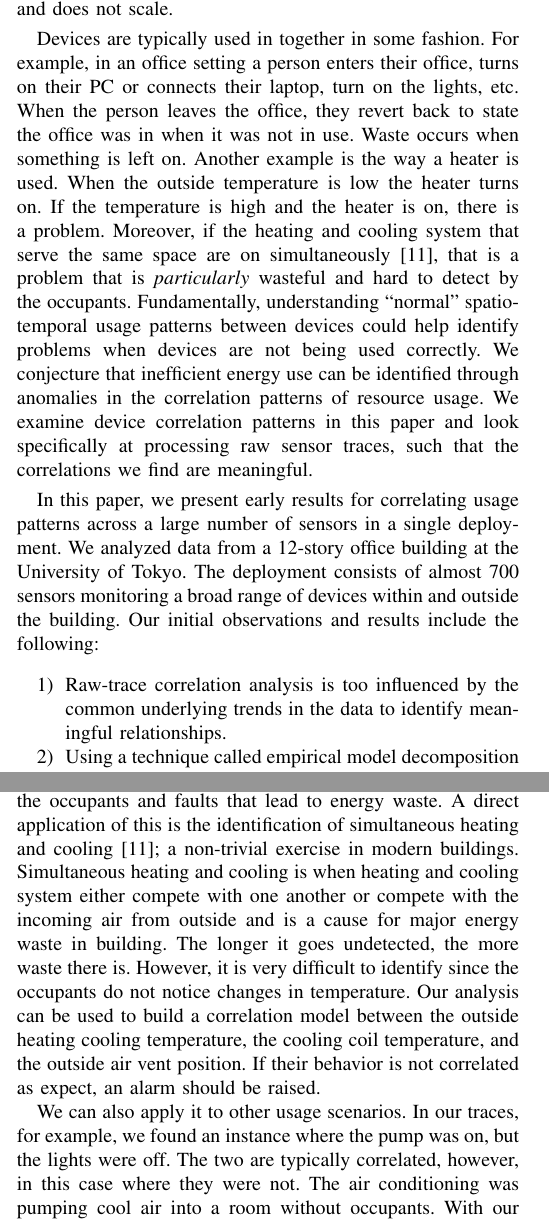
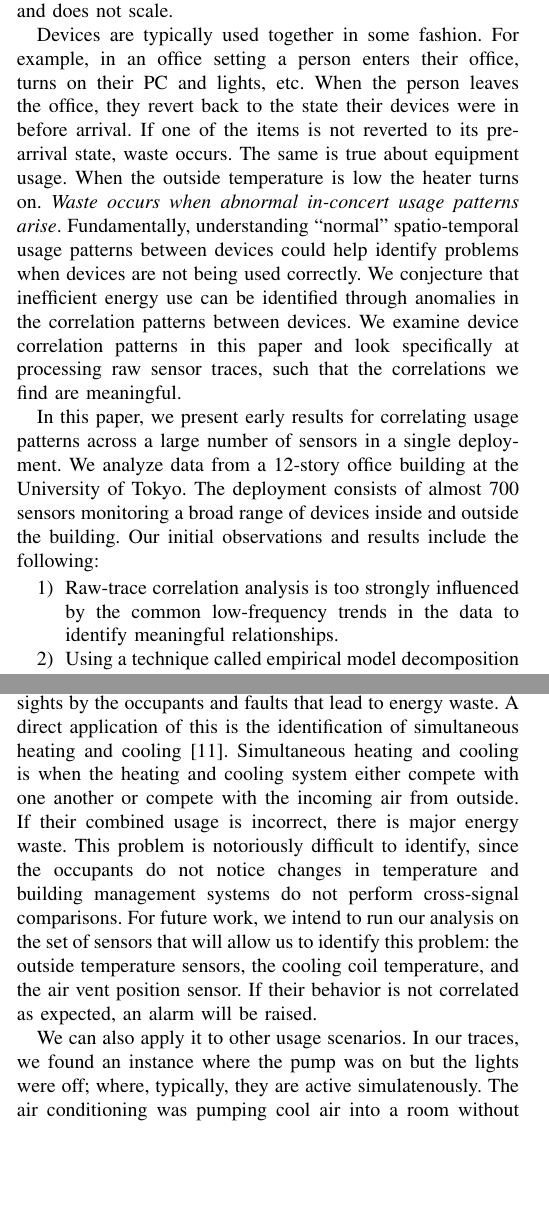
Before and after one commit to jortizcs/papers, a LaTeX paper (IoT-App2012.tex, which reads conc.tex, intro.tex): two parts of the columns of pages 1 and 4 of 5, joined at a grey line, cut so that both start at the same text, the shorter picture padded with empty space. Compiled offline with pdfLaTeX.

Commit message:
final update

```diff
--- a/conc.tex
+++ b/conc.tex
@@ -17,17 +17,18 @@ EMD allows us to effectively identify fundamental relationships between sensor t
 % up models of correlated usage.
 We believe that identifying meaningful usage-correlation patterns can help reduce oversights
 by the occupants and faults that lead to energy waste.  A direct application of this is the identification
-of simultaneous heating and cooling~\cite{simheatcool}; a non-trivial exercise in modern buildings.
-Simultaneous heating and cooling is when heating
-and cooling system either compete with one another or compete with the incoming air from outside and is
-a cause for major energy waste in building.  The longer it goes undetected,
-the more waste there is.  However, it is very difficult to identify since the occupants do not notice
-changes in temperature.  Our analysis can be used to build a correlation model between the outside
-heating cooling temperature, the cooling coil temperature, and the outside air vent position.  If their behavior
-is not correlated as expect, an alarm should be raised.
+of simultaneous heating and cooling~\cite{simheatcool}.  Simultaneous heating and cooling is when the heating
+and cooling system either compete with one another or compete with the incoming air from outside.  If
+their combined usage is incorrect, there is major energy waste.
+This problem is notoriously difficult to identify, since the occupants do not notice
+changes in temperature and building management systems do not perform cross-signal comparisons.  For
+future work, we intend to run our analysis on the set of sensors that will
+allow us to identify this problem: the outside temperature sensors, the cooling
+coil temperature, and the air vent position sensor.  If their behavior
+is not correlated as expected, an alarm will be raised.
 
-We can also apply it to other usage scenarios.  In our traces, for example, we found an instance where the pump
-was on, but the lights were off.  The two are typically correlated, however, in this case where they were not.
+We can also apply it to other usage scenarios.  In our traces, we found an instance where the pump
+was on but the lights were off; where, typically, they are active simulatenously.
 The air conditioning was pumping cool air into a room without occupants.
 With our approach this could have been identified and corrected.  In future work, we intend to
 package our solution to serve these kinds of applications.
--- a/intro.tex
+++ b/intro.tex
@@ -18,45 +18,37 @@ greatly.  The outside weather changes, varying schedules affect occupancy, rooms
 or other office activities.  Simply put, the process is time consuming, requires specialized knowledge,
 and does not scale.
 
-Devices are typically used in together in some fashion.  For example, in an office
-setting a person enters their office, turns on their PC or connects their laptop, turn on the lights, etc.
-When the person leaves the office, they revert back to state the office was in when it was
-not in use.  Waste occurs when something is left on.  Another example is the way a heater is used.
-When the outside temperature is low the heater turns on.  If the temperature is high and the heater is on, there
-is a problem.  Moreover, if the heating and cooling system that serve the same space are on
-simultaneously~\cite{simheatcool}, that
-is a problem that is \emph{particularly} wasteful and hard to detect by the occupants.
+Devices are typically used together in some fashion.  For example, in an office
+setting a person enters their office, turns on their PC and lights, etc.
+When the person leaves the office, they revert back to the state their devices were in before arrival.
+If one of the items is not reverted to its pre-arrival state, waste occurs.
+%Waste occurs when something is left on.
+The same is true about equipment usage.  When the outside temperature is low the heater turns on.
+% and
+%the negation is also true.  If the temperature is high and the heater is on, waste occurs.
+\emph{Waste occurs when abnormal in-concert usage patterns arise}.
+%For example,
+% Moreover, if the heating and cooling system are on
+% simultaneously~\cite{simheatcool}, that is a problem that is \emph{particularly} wasteful and hard to
+% detect by occupants.
 Fundamentally, understanding ``normal'' spatio-temporal usage patterns between devices could help
-identify problems when devices are not being used correctly. % in concert.
-% If the outside temperature is high and the heater is on, we signal a flag that this
-% behavior is problematic; it also happens to be wasteful.  If identified, this waste can be avoided or minimized.
+identify problems when devices are not being used correctly.
 We conjecture that inefficient energy use can be identified through anomalies in the correlation
-patterns of resource usage.  We examine device correlation patterns in this paper and look specifically
+patterns between devices.  We examine device correlation patterns in this paper and look specifically
 at processing raw sensor traces, such that the correlations we find are meaningful.
-% If applied correctly, our conjecture should narrow
-% the search space where a subset of those anomalies \emph{may} also be inefficient.
-
-
-
-%It also generalizes acrossdifferent sensors and measurement units.
-% In summary, we are interested
-% in correlated patterns of usage in order to uncover potentially un/correlated usage patterns
-% that lead to efficiencies, identify anomolies from normal usage patterns, provide a way to codify efficient
-% or expected usage over time, and identify deviations from specification.
 
 In this paper, we present early results for correlating usage patterns across a large number of sensors
-in a single deployment.  We analyzed data from a 12-story office building at the University of Tokyo.
-The deployment consists of almost 700 sensors monitoring a broad range of devices within and outside
+in a single deployment.  We analyze data from a 12-story office building at the University of Tokyo.
+The deployment consists of almost 700 sensors monitoring a broad range of devices inside and outside
 the building.  Our initial observations and results include the following:
 
 \begin{enumerate}
-\item Raw-trace correlation analysis is too influenced by the common underlying trends in the data
+\item Raw-trace correlation analysis is too strongly influenced by the common low-frequency trends in the data
 	to identify meaningful relationships.
-%is too noisy to be meaningful in our correlation model.
-\item Using a technique called empirical model decomposition (EMD)~\cite{huang:emd1998} removes the
-		underlying trend and this helps identify truly correlated sensor traces.
-\item We can construct clusters of correlated sensor that are spatio-temporally correlated, without
-		a priori knowledge of their placement.
+\item Using a technique called empirical model decomposition (EMD)~\cite{huang:emd1998} removes this
+		 trend and helps identify truly correlated sensor traces.
+\item We can construct clusters of correlated sensors that are spatio-temporally correlated, \emph{without
+		a priori knowledge of their placement}.
 \end{enumerate}
 
 In the rest of the paper we explain EMD and how we use it, we show various examples of our technique on real-world
```
Also changed, not shown: dataset.tex (+7 -5 lines), methodology.tex (+3 -3 lines), related.tex (+6 -6 lines), conc.tex (20 more changed lines).
